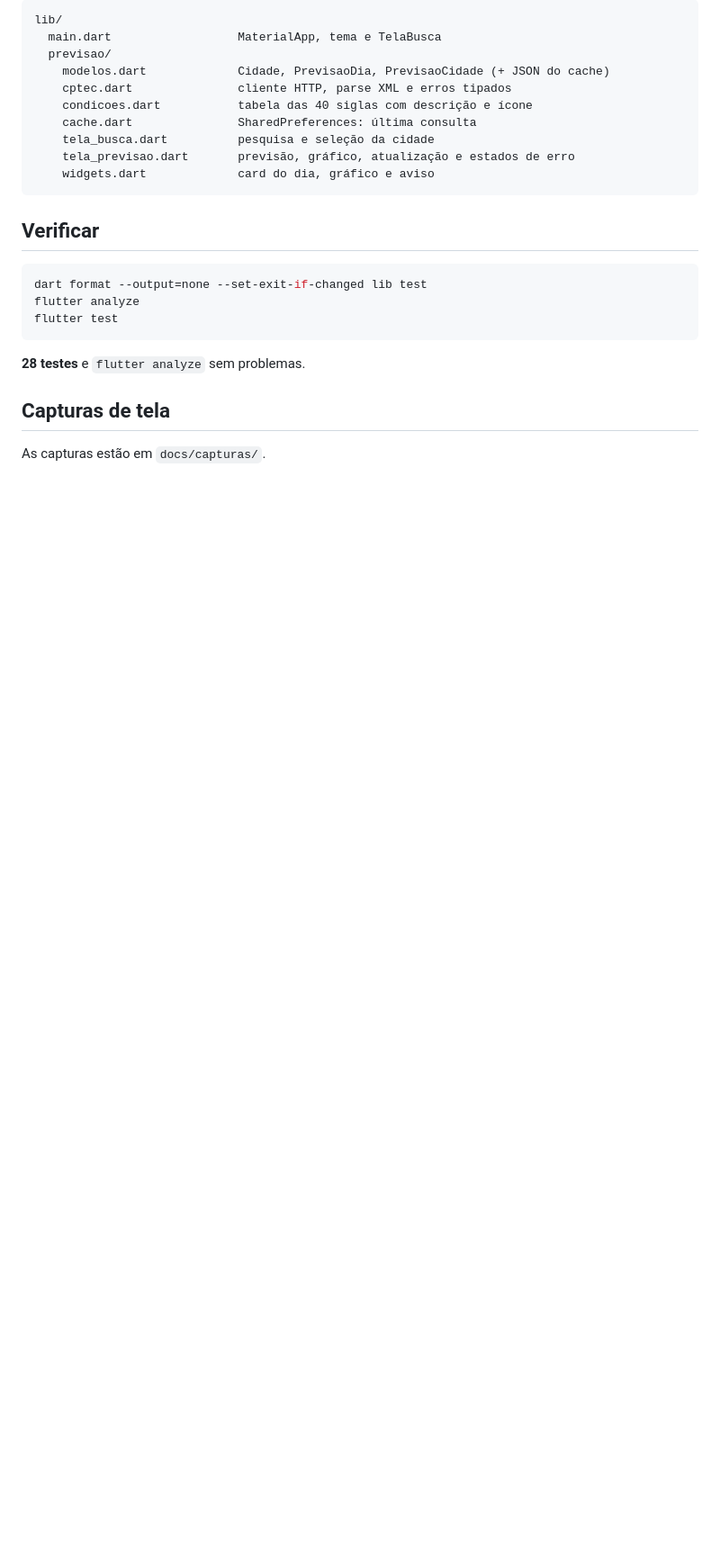
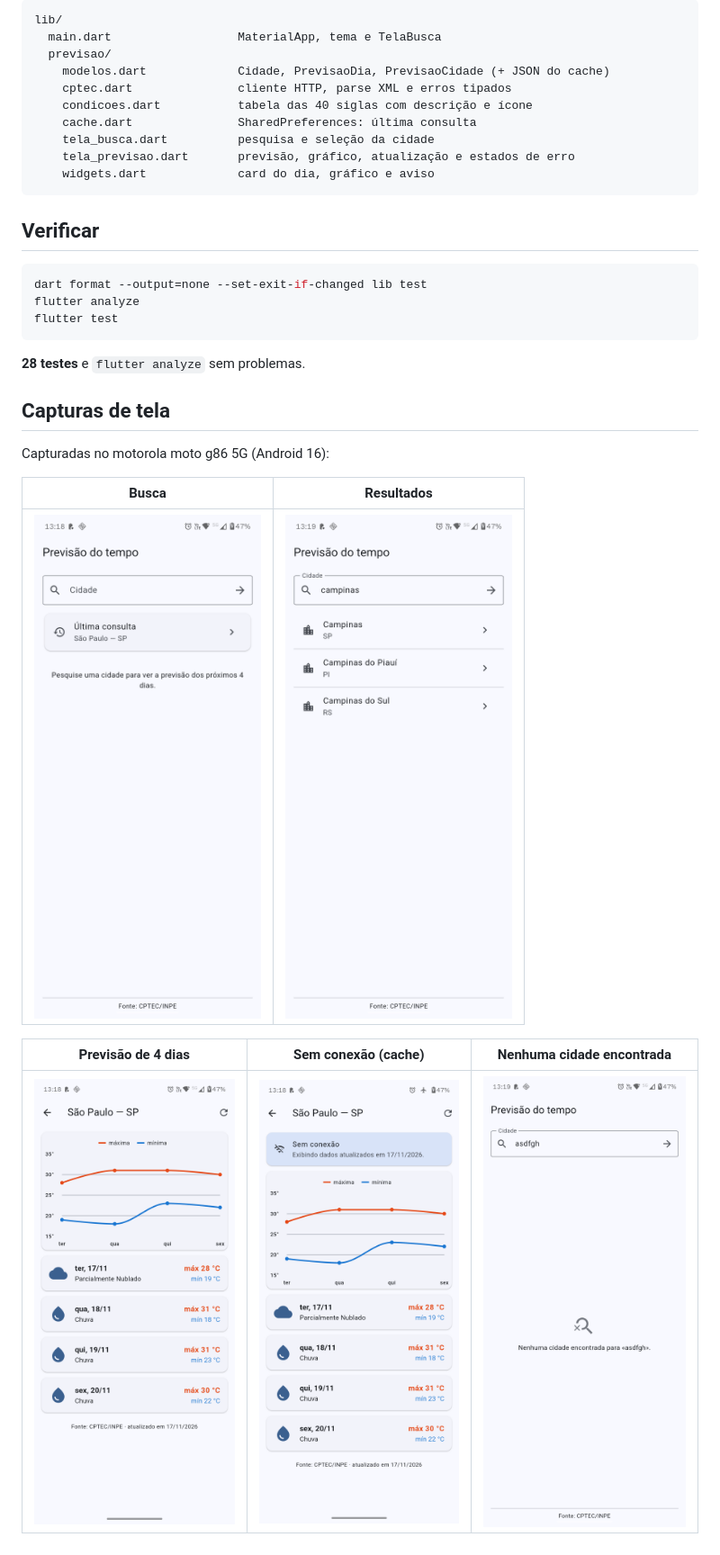
Before and after one commit to JV-L0pes/atividade-2-previsao-tempo, a Markdown page: README.md, the part around one of its changes. Shown at 90% size. GitHub-like rendering; pictures changed too: docs/capturas/01-busca.png (added), docs/capturas/02-resultados.png (added), docs/capturas/03-previsao.png (added); blank space fills up the shorter version.

Commit message:
docs: readme com capturas de tela no aparelho

```diff
--- a/README.md
+++ b/README.md
@@ -100,4 +101,12 @@ flutter test
 
 ## Capturas de tela
 
-As capturas estão em `docs/capturas/`.
+Capturadas no motorola moto g86 5G (Android 16):
+
+| Busca | Resultados |
+| --- | --- |
+| ![Tela de busca com a última consulta](docs/capturas/01-busca.png) | ![Resultados para campinas com nome e UF](docs/capturas/02-resultados.png) |
+
+| Previsão de 4 dias | Sem conexão (cache) | Nenhuma cidade encontrada |
+| --- | --- | --- |
+| ![Gráfico e cards dos 4 dias](docs/capturas/03-previsao.png) | ![Aviso de cache com data de atualização](docs/capturas/04-sem-conexao.png) | ![Mensagem de cidade não encontrada](docs/capturas/05-nenhuma-cidade.png) |
```
Also changed, not shown: other parts of README.md (+3 -2 lines).
